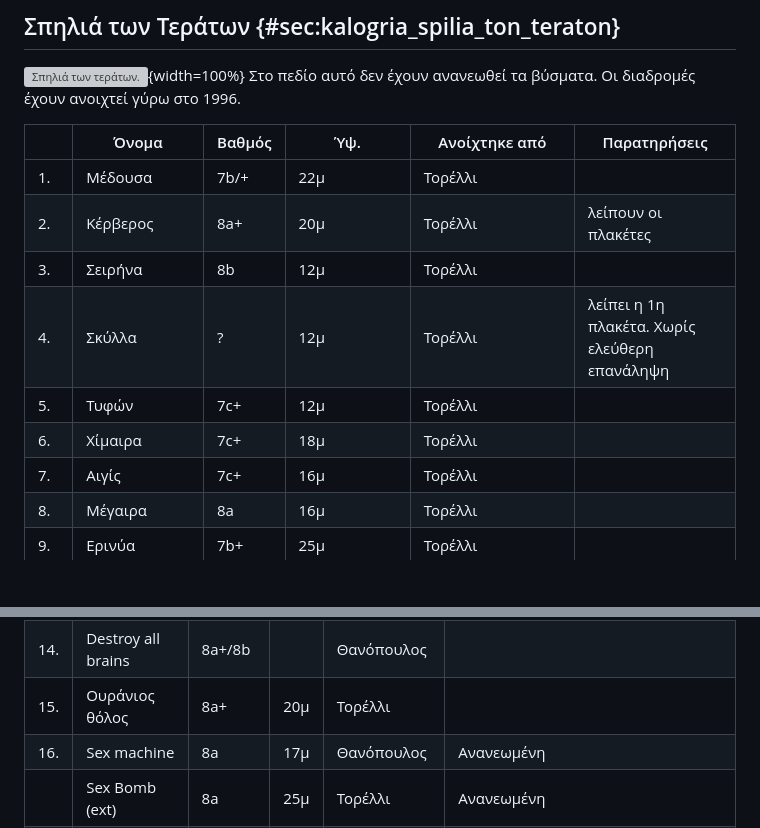
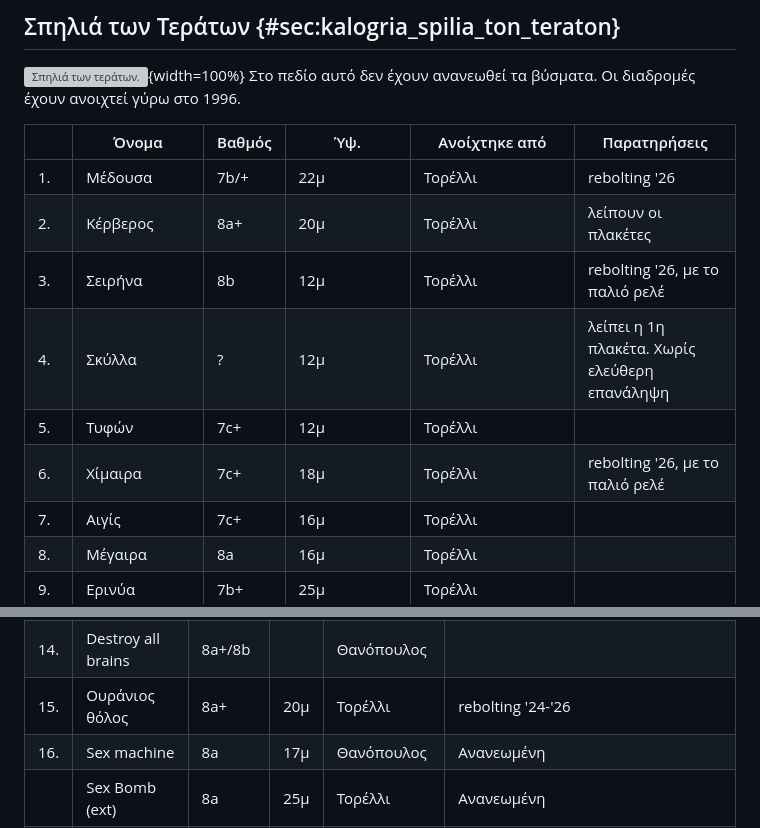
Before and after one commit to eospatras/patrasclimbing, a Markdown page: Καλόγρια/Καλόγρια.md, 2 parts joined by grey strips. Rendered like a GitHub page; blank space fills up the shorter version; grey boxes are pictures that could not be loaded.

Commit message:
Update climbing route details in Καλόγρια.md
Added rebolting notes and updated observations for several routes.

```diff
--- a/Καλόγρια/Καλόγρια.md
+++ b/Καλόγρια/Καλόγρια.md
@@ -201,12 +201,12 @@ for label in ax.xaxis.get_ticklabels()[1::2]:
 
 |    |  Όνομα          | Βαθμός | Ύψ. | Ανοίχτηκε από  | Παρατηρήσεις
 | - | ------ | - | - | -- | ----- |
-| 1.  | Μέδουσα      | 7b/+ | 22μ | Τορέλλι
+| 1.  | Μέδουσα      | 7b/+ | 22μ | Τορέλλι | rebolting '26
 | 2.  | Κέρβερος     | 8a+  | 20μ | Τορέλλι | λείπουν οι πλακέτες
-| 3.  | Σειρήνα      | 8b   | 12μ | Τορέλλι
+| 3.  | Σειρήνα      | 8b   | 12μ | Τορέλλι | rebolting '26, με το παλιό ρελέ
 | 4.  | Σκύλλα       | ?    | 12μ | Τορέλλι | λείπει η 1η πλακέτα. Χωρίς ελεύθερη επανάληψη
 | 5.  | Τυφών        | 7c+  | 12μ | Τορέλλι
-| 6.  | Χίμαιρα      | 7c+  | 18μ | Τορέλλι
+| 6.  | Χίμαιρα      | 7c+  | 18μ | Τορέλλι | rebolting '26, με το παλιό ρελέ
 | 7.  | Αιγίς        | 7c+  | 16μ | Τορέλλι
 | 8.  | Μέγαιρα      | 8a  | 16μ | Τορέλλι
 | 9.  | Ερινύα       | 7b+  | 25μ | Τορέλλι
@@ -289,7 +289,7 @@ for label in ax.xaxis.get_ticklabels()[1::2]:
 |     | 1η σχ.(Destroy all) | 8a+     | 15μ | Θανόπουλος
 |     | 2η σχ. (13+12)      | 8a+   | 30μ | Θανόπουλος
 | 14. |Destroy all brains   | 8a+/8b    |     | Θανόπουλος
-| 15. |Ουράνιος θόλος       | 8a+   | 20μ | Τορέλλι
+| 15. |Ουράνιος θόλος       | 8a+   | 20μ | Τορέλλι | rebolting '24-'26
 | 16. |Sex machine          | 8a | 17μ | Θανόπουλος | Ανανεωμένη
 |     | Sex Bomb (ext)    | 8a  | 25μ | Τορέλλι | Ανανεωμένη
 | 17. |Νέμεσις              | 7c    | 30μ | Τορέλλι | Ανοίχτηκε με 12mm γαλβανιζέ χημικά βύσματα. Προσοχή στην αρχή - run out σε μέτριας ποιότητας βράχο
```
